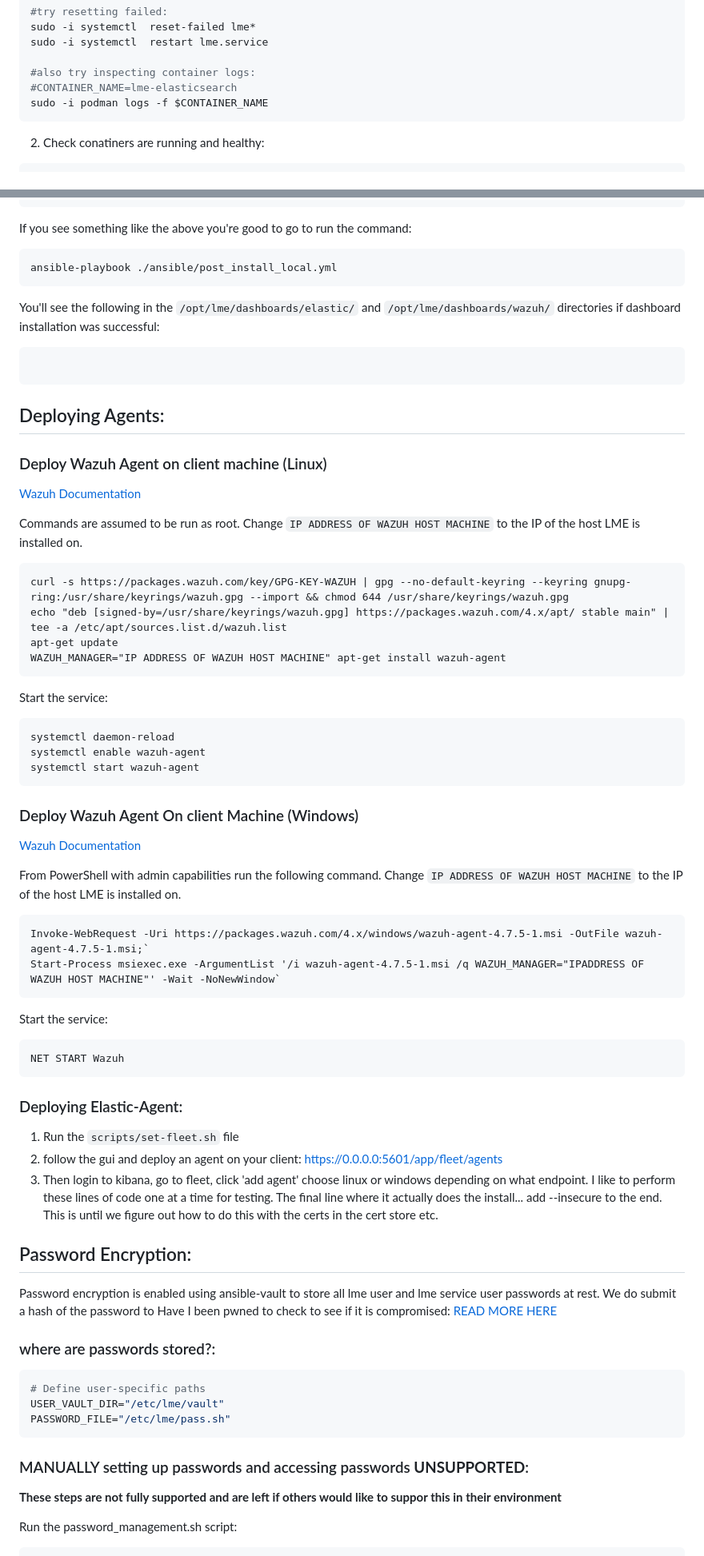
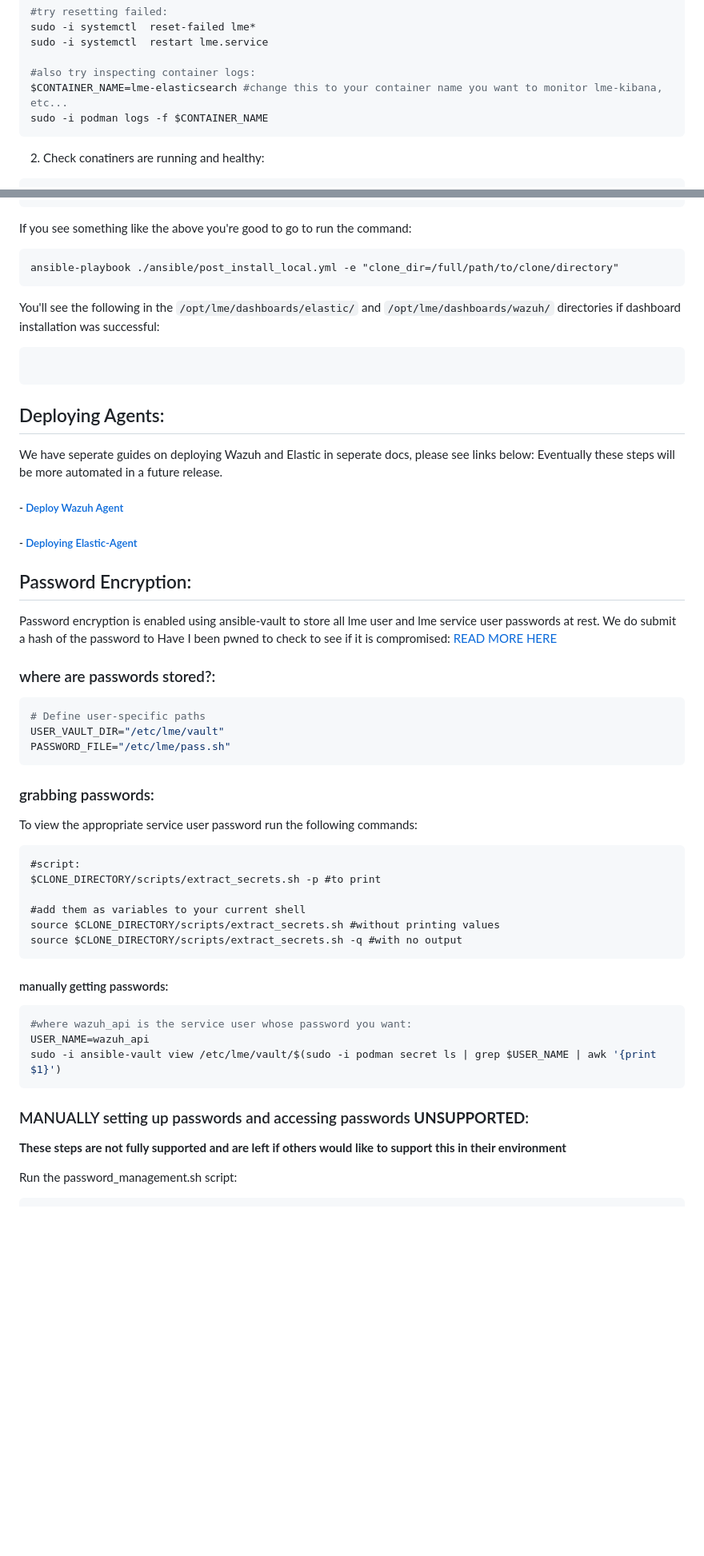
Before and after one commit to cisagov/LME, a Markdown page: README.md, 2 parts joined by grey strips. Shown: that part at 80% size. Drawn GitHub-style; blank space fills up the shorter version.

````diff
--- a/README.md
+++ b/README.md
@@ -220,7 +221,7 @@ sudo -i systemctl  reset-failed lme*
 sudo -i systemctl  restart lme.service
 
 #also try inspecting container logs:
-#CONTAINER_NAME=lme-elasticsearch
+$CONTAINER_NAME=lme-elasticsearch #change this to your container name you want to monitor lme-kibana, etc...
 sudo -i podman logs -f $CONTAINER_NAME
 ```
 
@@ -304,7 +305,7 @@ lme-fleet-server Up 35 minutes
 
 If you see something like the above you're good to go to run the command:
 ```
-ansible-playbook ./ansible/post_install_local.yml
+ansible-playbook ./ansible/post_install_local.yml -e "clone_dir=/full/path/to/clone/directory"
 ```
 
 You'll see the following in the `/opt/lme/dashboards/elastic/` and `/opt/lme/dashboards/wazuh/` directories if dashboard installation was successful:
@@ -312,52 +313,13 @@ You'll see the following in the `/opt/lme/dashboards/elastic/` and `/opt/lme/das
 
 ```
 
+
 ## Deploying Agents:
+We have seperate guides on deploying Wazuh and Elastic in seperate docs, please see links below:
+Eventually these steps will be more automated in a future release.
 
-### Deploy Wazuh Agent on client machine (Linux)
-
-[Wazuh Documentation](https://documentation.wazuh.com/current/installation-guide/wazuh-agent/wazuh-agent-package-linux.html)
-
-Commands are assumed to be run as root. Change `IP ADDRESS OF WAZUH HOST MACHINE` to the IP of the host LME is installed on.
-
-```
-curl -s https://packages.wazuh.com/key/GPG-KEY-WAZUH | gpg --no-default-keyring --keyring gnupg-ring:/usr/share/keyrings/wazuh.gpg --import && chmod 644 /usr/share/keyrings/wazuh.gpg
-echo "deb [signed-by=/usr/share/keyrings/wazuh.gpg] https://packages.wazuh.com/4.x/apt/ stable main" | tee -a /etc/apt/sources.list.d/wazuh.list
-apt-get update
-WAZUH_MANAGER="IP ADDRESS OF WAZUH HOST MACHINE" apt-get install wazuh-agent
-```
-
-Start the service:
-
-```
-systemctl daemon-reload
-systemctl enable wazuh-agent
-systemctl start wazuh-agent
-```
-
-### Deploy Wazuh Agent On client Machine (Windows)
-
-[Wazuh Documentation](https://documentation.wazuh.com/current/installation-guide/wazuh-agent/wazuh-agent-package-windows.html)
-
-From PowerShell with admin capabilities run the following command. Change `IP ADDRESS OF WAZUH HOST MACHINE` to the IP of the host LME is installed on.
-
-```
-Invoke-WebRequest -Uri https://packages.wazuh.com/4.x/windows/wazuh-agent-4.7.5-1.msi -OutFile wazuh-agent-4.7.5-1.msi;`
-Start-Process msiexec.exe -ArgumentList '/i wazuh-agent-4.7.5-1.msi /q WAZUH_MANAGER="IPADDRESS OF WAZUH HOST MACHINE"' -Wait -NoNewWindow`
-```
-
-Start the service:
-
-```
-NET START Wazuh
-```
-
-
-### Deploying Elastic-Agent:
-1. Run the `scripts/set-fleet.sh` file
-2. follow the gui and deploy an agent on your client: https://0.0.0.0:5601/app/fleet/agents
-3. Then login to kibana, go to fleet, click 'add agent' choose linux or windows depending on what endpoint. I like to perform these lines of code one at a time for testing. The final line where it actually does the install... add --insecure to the end. This is until we figure out how to do this with the certs in the cert store etc.
-
+##### - [Deploy Wazuh Agent](/docs/markdown/agents/wazuh-agent-mangement.md)
+##### - [Deploying Elastic-Agent](/docs/markdown/agents/elastic-agent-mangement.md)
 
 ## Password Encryption:
 Password encryption is enabled using ansible-vault to store all lme user and lme service user passwords at rest.
@@ -370,8 +332,26 @@ USER_VAULT_DIR="/etc/lme/vault"
 PASSWORD_FILE="/etc/lme/pass.sh"
 ```
 
+### grabbing passwords:
+To view the appropriate service user password run the following commands:
+```
+#script:
+$CLONE_DIRECTORY/scripts/extract_secrets.sh -p #to print
+
+#add them as variables to your current shell
+source $CLONE_DIRECTORY/scripts/extract_secrets.sh #without printing values
+source $CLONE_DIRECTORY/scripts/extract_secrets.sh -q #with no output
+```
+
+#### manually getting passwords:
+```bash
+#where wazuh_api is the service user whose password you want:
+USER_NAME=wazuh_api
+sudo -i ansible-vault view /etc/lme/vault/$(sudo -i podman secret ls | grep $USER_NAME | awk '{print $1}')
+```
+
 ### MANUALLY setting up passwords and accessing passwords **UNSUPPORTED**:
-**These steps are not fully supported and are left if others would like to suppor this in their environment**
+**These steps are not fully supported and are left if others would like to support this in their environment**
 
 Run the password_management.sh script:
 ```bash
````
Also changed, not shown: other parts of README.md (+61 -47 lines), docs/markdown/faq.md (added, +45 -0 lines), docs/imgs/insecure-powershell.png (added), 8 other files.
